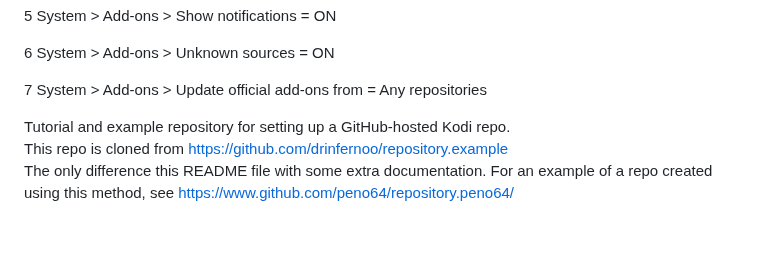
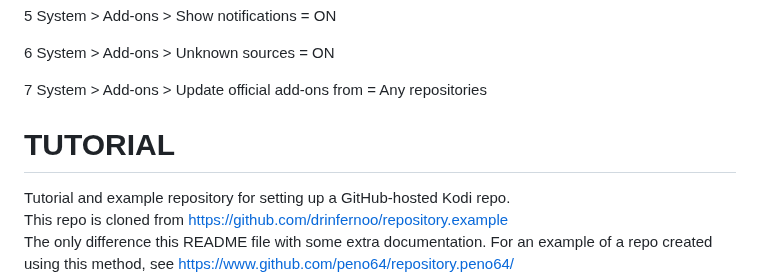
Before and after one commit to BashBBQ/kodivins.github.io, a Markdown page: README.md, the part around the change. Rendered like a GitHub page; blank space fills up the shorter version.

```diff
--- a/README.md
+++ b/README.md
@@ -15,6 +15,8 @@
 7 System > Add-ons > Update official add-ons from = Any repositories
 
 
+
+# TUTORIAL
 
 Tutorial and example repository for setting up a GitHub-hosted Kodi repo. \
 This repo is cloned from https://github.com/drinfernoo/repository.example \
```
